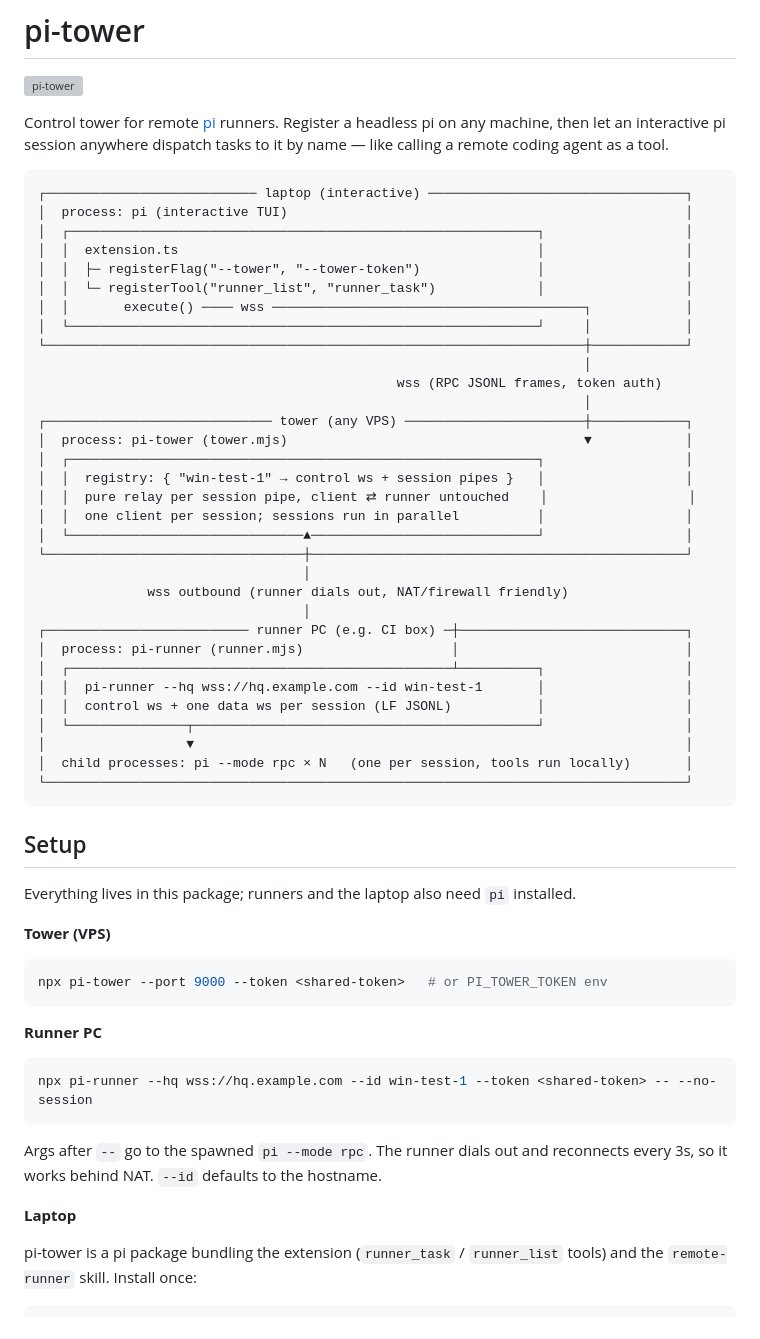
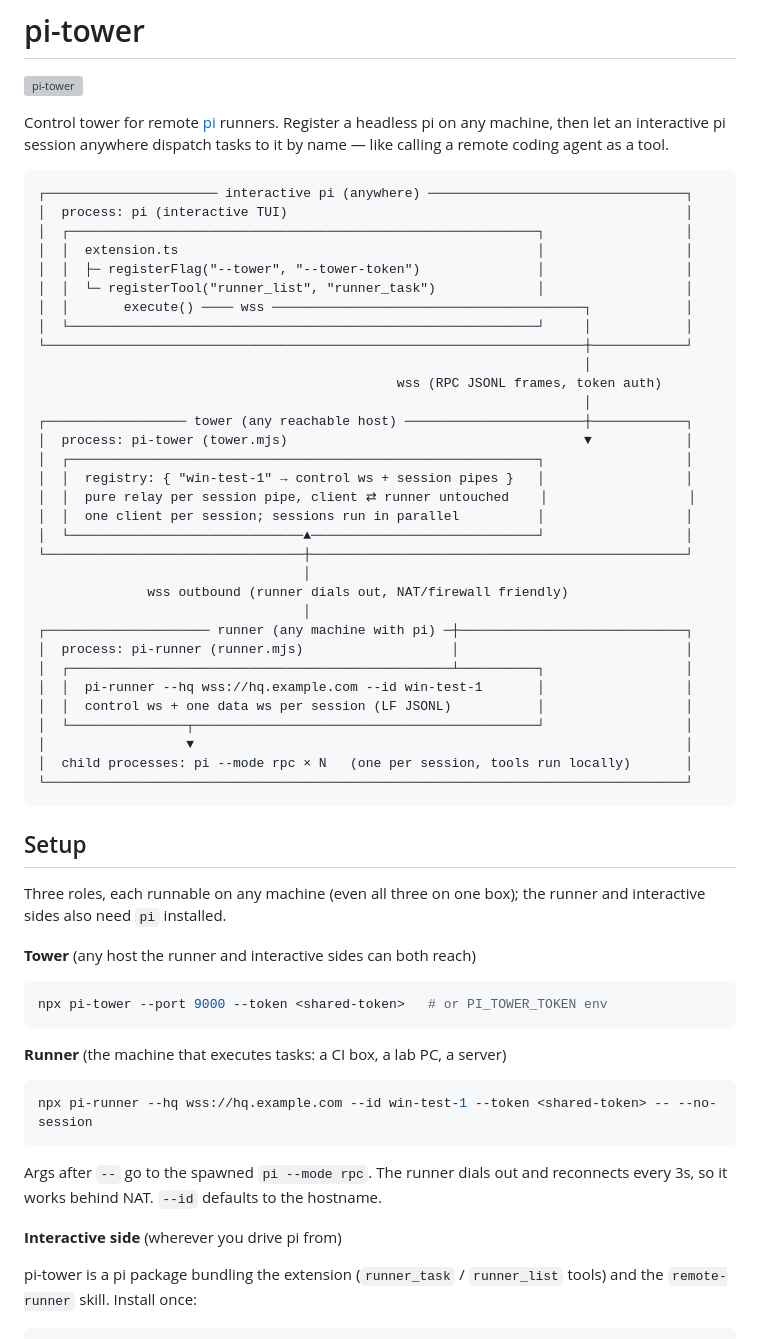
Before and after one commit to iamken1204/pi-tower, a Markdown page: README.md, the part around the change. Rendered like a GitHub page; grey boxes are pictures that could not be loaded.

Commit message:
docs: role-based setup wording, drop VPS/laptop assumptions

````diff
--- a/README.md
+++ b/README.md
@@ -5,7 +5,7 @@
 Control tower for remote [pi](https://github.com/earendil-works/pi) runners. Register a headless pi on any machine, then let an interactive pi session anywhere dispatch tasks to it by name — like calling a remote coding agent as a tool.
 
 ```
-┌─────────────────────────── laptop (interactive) ─────────────────────────────────┐
+┌────────────────────── interactive pi (anywhere) ─────────────────────────────────┐
 │  process: pi (interactive TUI)                                                   │
 │  ┌────────────────────────────────────────────────────────────┐                  │
 │  │  extension.ts                                              │                  │
@@ -17,7 +17,7 @@ Control tower for remote [pi](https://github.com/earendil-works/pi) runners. Reg
                                                                       │
                                               wss (RPC JSONL frames, token auth)
                                                                       │
-┌───────────────────────────── tower (any VPS) ───────────────────────┼────────────┐
+┌────────────────── tower (any reachable host) ───────────────────────┼────────────┐
 │  process: pi-tower (tower.mjs)                                      ▼            │
 │  ┌────────────────────────────────────────────────────────────┐                  │
 │  │  registry: { "win-test-1" → control ws + session pipes }   │                  │
@@ -28,7 +28,7 @@ Control tower for remote [pi](https://github.com/earendil-works/pi) runners. Reg
                                   │
               wss outbound (runner dials out, NAT/firewall friendly)
                                   │
-┌────────────────────────── runner PC (e.g. CI box) ─┼─────────────────────────────┐
+┌───────────────────── runner (any machine with pi) ─┼─────────────────────────────┐
 │  process: pi-runner (runner.mjs)                   │                             │
 │  ┌─────────────────────────────────────────────────┴──────────┐                  │
 │  │  pi-runner --hq wss://hq.example.com --id win-test-1       │                  │
@@ -41,15 +41,15 @@ Control tower for remote [pi](https://github.com/earendil-works/pi) runners. Reg
 
 ## Setup
 
-Everything lives in this package; runners and the laptop also need `pi` installed.
+Three roles, each runnable on any machine (even all three on one box); the runner and interactive sides also need `pi` installed.
 
-**Tower (VPS)**
+**Tower** (any host the runner and interactive sides can both reach)
 
 ```sh
 npx pi-tower --port 9000 --token <shared-token>   # or PI_TOWER_TOKEN env
 ```
 
-**Runner PC**
+**Runner** (the machine that executes tasks: a CI box, a lab PC, a server)
 
 ```sh
 npx pi-runner --hq wss://hq.example.com --id win-test-1 --token <shared-token> -- --no-session
@@ -57,7 +57,7 @@ npx pi-runner --hq wss://hq.example.com --id win-test-1 --token <shared-token> -
 
 Args after `--` go to the spawned `pi --mode rpc`. The runner dials out and reconnects every 3s, so it works behind NAT. `--id` defaults to the hostname.
 
-**Laptop**
+**Interactive side** (wherever you drive pi from)
 
 pi-tower is a pi package bundling the extension (`runner_task` / `runner_list` tools) and the `remote-runner` skill. Install once:
 
````
